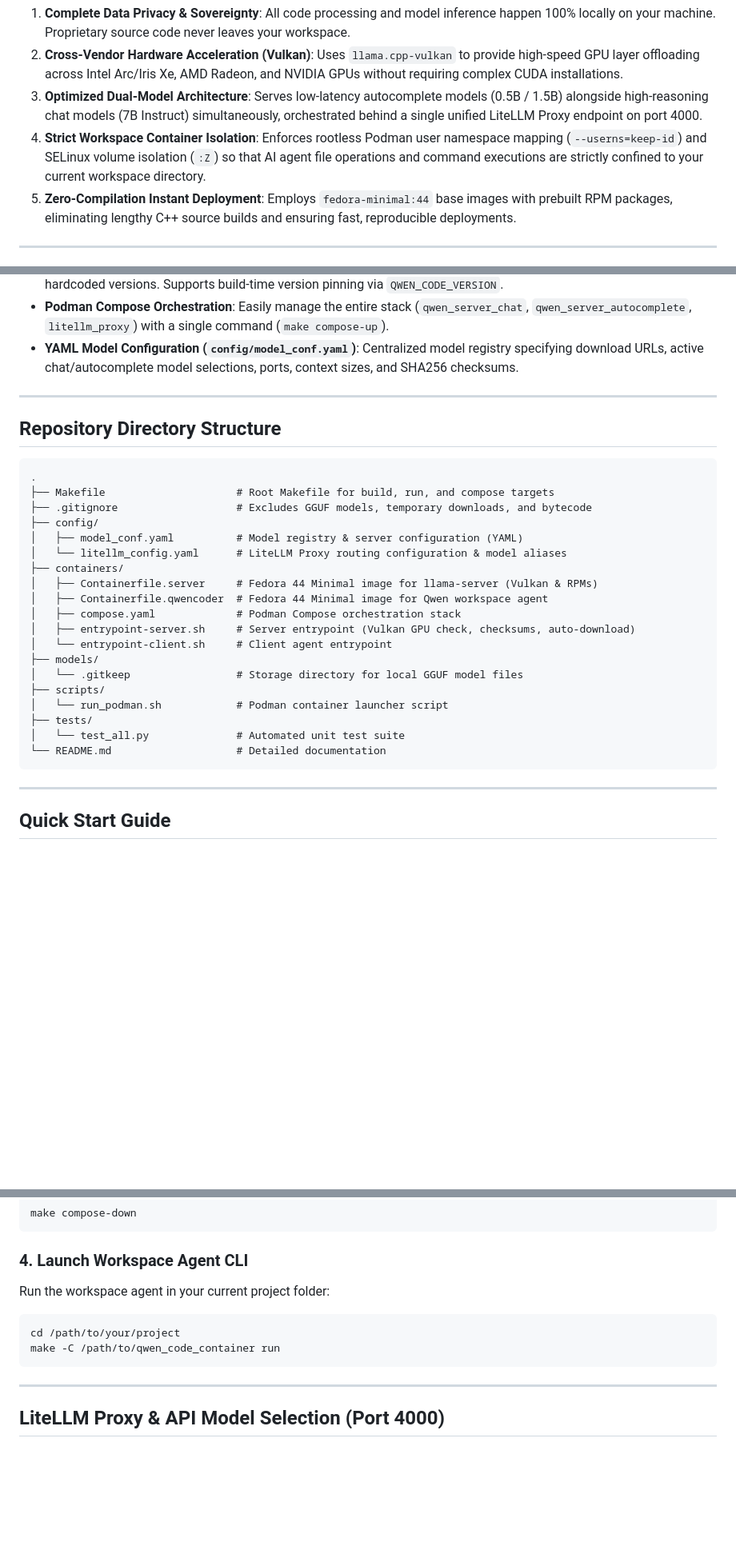
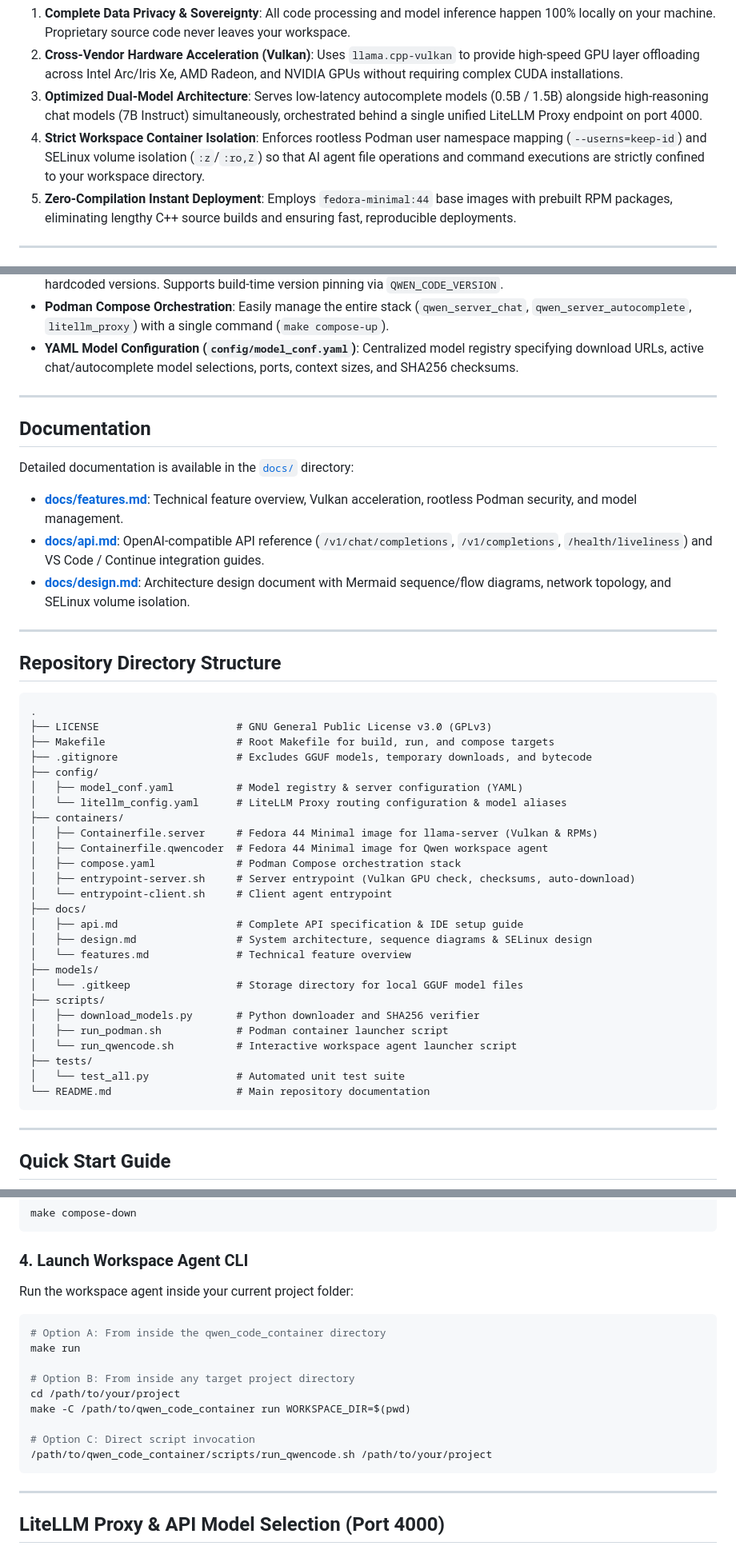
Before and after one commit to archanpaul/podllama, a Markdown page: README.md, 3 parts joined by grey strips. Shown at 80% size. Rendered like a GitHub page; blank space fills up the shorter version.

Commit message:
docs(readme): update repository structure, documentation links, and client script usage

````diff
--- a/README.md
+++ b/README.md
@@ -13,7 +13,7 @@ This project addresses these challenges by delivering an enterprise-ready, self-
 1. **Complete Data Privacy & Sovereignty**: All code processing and model inference happen 100% locally on your machine. Proprietary source code never leaves your workspace.
 2. **Cross-Vendor Hardware Acceleration (Vulkan)**: Uses `llama.cpp-vulkan` to provide high-speed GPU layer offloading across Intel Arc/Iris Xe, AMD Radeon, and NVIDIA GPUs without requiring complex CUDA installations.
 3. **Optimized Dual-Model Architecture**: Serves low-latency autocomplete models (0.5B / 1.5B) alongside high-reasoning chat models (7B Instruct) simultaneously, orchestrated behind a single unified LiteLLM Proxy endpoint on port 4000.
-4. **Strict Workspace Container Isolation**: Enforces rootless Podman user namespace mapping (`--userns=keep-id`) and SELinux volume isolation (`:Z`) so that AI agent file operations and command executions are strictly confined to your current workspace directory.
+4. **Strict Workspace Container Isolation**: Enforces rootless Podman user namespace mapping (`--userns=keep-id`) and SELinux volume isolation (`:z`/`:ro,Z`) so that AI agent file operations and command executions are strictly confined to your workspace directory.
 5. **Zero-Compilation Instant Deployment**: Employs `fedora-minimal:44` base images with prebuilt RPM packages, eliminating lengthy C++ source builds and ensuring fast, reproducible deployments.
 
 ---
@@ -30,10 +30,21 @@ This project addresses these challenges by delivering an enterprise-ready, self-
 
 ---
 
+## Documentation
+
+Detailed documentation is available in the [`docs/`](./docs) directory:
+
+- **[docs/features.md](./docs/features.md)**: Technical feature overview, Vulkan acceleration, rootless Podman security, and model management.
+- **[docs/api.md](./docs/api.md)**: OpenAI-compatible API reference (`/v1/chat/completions`, `/v1/completions`, `/health/liveliness`) and VS Code / Continue integration guides.
+- **[docs/design.md](./docs/design.md)**: Architecture design document with Mermaid sequence/flow diagrams, network topology, and SELinux volume isolation.
+
+---
+
 ## Repository Directory Structure
 
 ```
 .
+├── LICENSE                      # GNU General Public License v3.0 (GPLv3)
 ├── Makefile                     # Root Makefile for build, run, and compose targets
 ├── .gitignore                   # Excludes GGUF models, temporary downloads, and bytecode
 ├── config/
@@ -45,13 +56,19 @@ This project addresses these challenges by delivering an enterprise-ready, self-
 │   ├── compose.yaml             # Podman Compose orchestration stack
 │   ├── entrypoint-server.sh     # Server entrypoint (Vulkan GPU check, checksums, auto-download)
 │   └── entrypoint-client.sh     # Client agent entrypoint
+├── docs/
+│   ├── api.md                   # Complete API specification & IDE setup guide
+│   ├── design.md                # System architecture, sequence diagrams & SELinux design
+│   └── features.md              # Technical feature overview
 ├── models/
 │   └── .gitkeep                 # Storage directory for local GGUF model files
 ├── scripts/
-│   └── run_podman.sh            # Podman container launcher script
+│   ├── download_models.py       # Python downloader and SHA256 verifier
+│   ├── run_podman.sh            # Podman container launcher script
+│   └── run_qwencode.sh          # Interactive workspace agent launcher script
 ├── tests/
 │   └── test_all.py              # Automated unit test suite
-└── README.md                    # Detailed documentation
+└── README.md                    # Main repository documentation
 ```
 
 ---
@@ -114,11 +131,18 @@ make compose-down
 
 ### 4. Launch Workspace Agent CLI
 
-Run the workspace agent in your current project folder:
+Run the workspace agent inside your current project folder:
 
 ```bash
+# Option A: From inside the qwen_code_container directory
+make run
+
+# Option B: From inside any target project directory
 cd /path/to/your/project
-make -C /path/to/qwen_code_container run
+make -C /path/to/qwen_code_container run WORKSPACE_DIR=$(pwd)
+
+# Option C: Direct script invocation
+/path/to/qwen_code_container/scripts/run_qwencode.sh /path/to/your/project
 ```
 
 ---
````
Also changed, not shown: other parts of README.md (+1 -1 lines).
